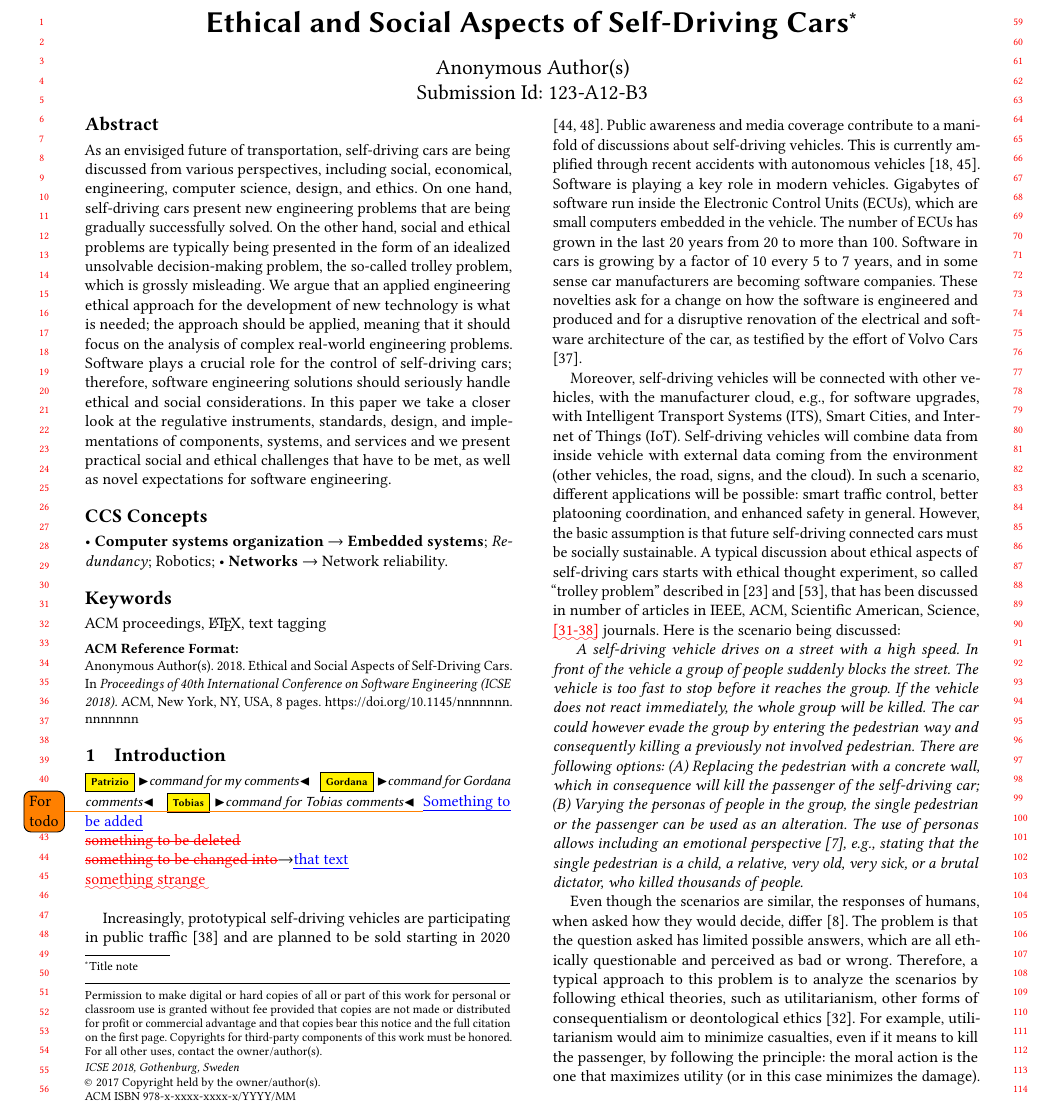
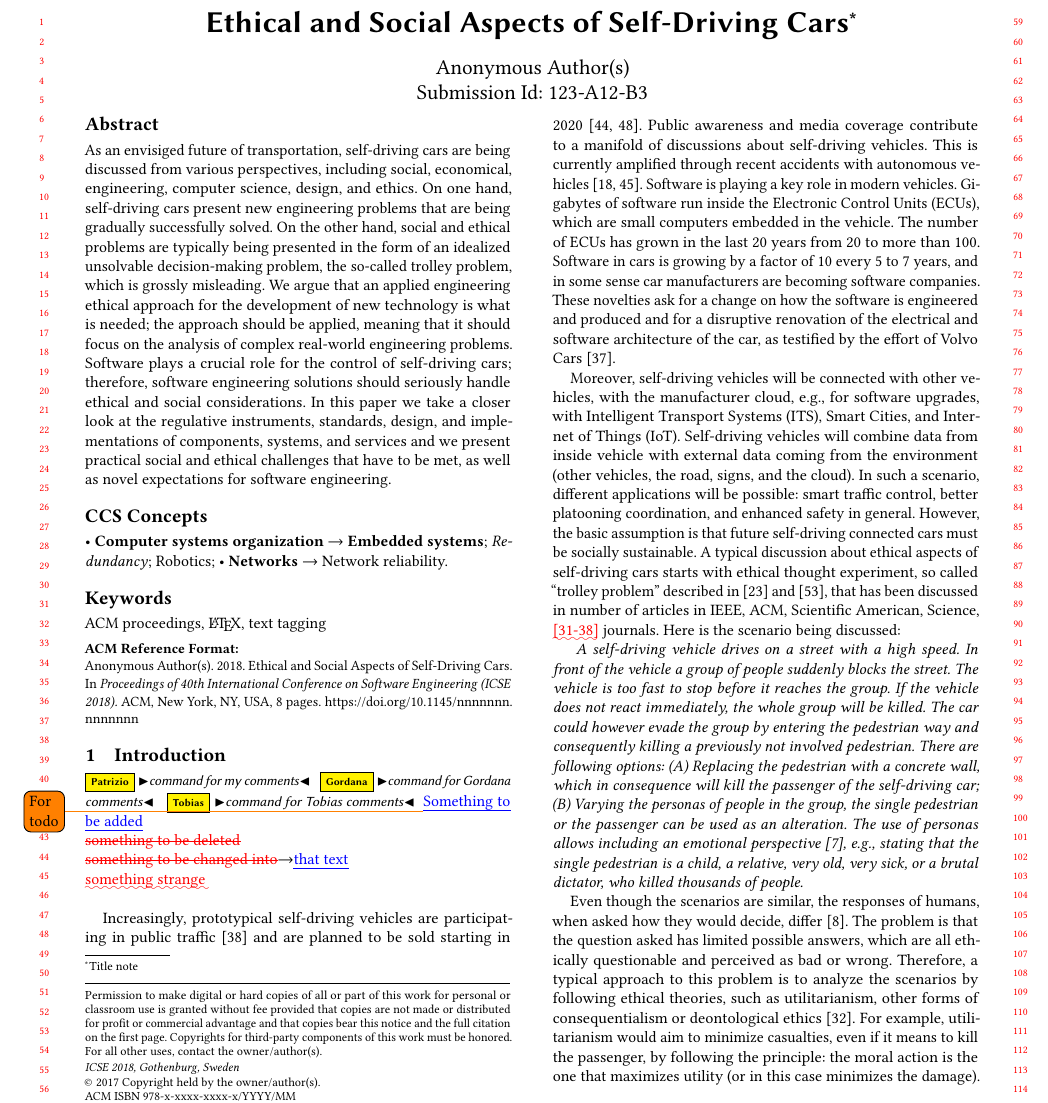
Before and after one commit to PatrizioPelliccione/Ethical-and-Social-Aspects-of-Self-Driving-Cars_ICSE, a LaTeX paper (main.tex, which reads content.tex): part of page 1 of 8, cut so that both start at the same text. Compiled offline with pdfLaTeX.

Commit message:
Updates from ShareLaTeX

```diff
--- a/content.tex
+++ b/content.tex
@@ -9,18 +9,18 @@
 \chg{something to be changed into}{that text}\\
 \ugh{something strange}\\
 
-Increasingly, prototypical self-driving vehicles are participating in public traffic \cite{Persson2014} and are planned to be sold starting in 2020 \cite{Toyota2015,Stoll_WSJ_2016}. Public awareness and media coverage contribute to a manifold of discussions about self-driving vehicles. This is currently amplified through recent accidents with autonomous vehicles \cite{Tesla2016_tragicloss,Dolgov2016}. Software is playing a key role in modern vehicles. Gigabytes of software run inside the \acp{ECU}, which are small computers embedded in the vehicle. The number of \acp{ECU} has grown in the last 20 years from 20 to more than 100. Software in cars is growing by a factor of 10 every 5 to 7 years, and in some sense car manufacturers are becoming software companies. These novelties ask for a change on how the software is engineered and produced and for a disruptive renovation of the electrical and software architecture of the car, as testified by the effort of Volvo Cars \cite{PELLICCIONE201783}.
+Increasingly, prototypical self-driving vehicles are participating in public traffic~\cite{Persson2014} and are planned to be sold starting in 2020~\cite{Toyota2015,Stoll_WSJ_2016}. Public awareness and media coverage contribute to a manifold of discussions about self-driving vehicles. This is currently amplified through recent accidents with autonomous vehicles~\cite{Tesla2016_tragicloss,Dolgov2016}. Software is playing a key role in modern vehicles. Gigabytes of software run inside the \acp{ECU}, which are small computers embedded in the vehicle. The number of \acp{ECU} has grown in the last 20 years from 20 to more than 100. Software in cars is growing by a factor of 10 every 5 to 7 years, and in some sense car manufacturers are becoming software companies. These novelties ask for a change on how the software is engineered and produced and for a disruptive renovation of the electrical and software architecture of the car, as testified by the effort of Volvo Cars \cite{PELLICCIONE201783}.
 
 Moreover, self-driving vehicles will be connected with other vehicles, with the manufacturer cloud, e.g., for software upgrades, with Intelligent Transport Systems (ITS), Smart Cities, and Internet of Things (IoT). Self-driving vehicles will combine data from inside vehicle with external data coming from the environment (other vehicles, the road, signs, and the cloud). In such a scenario, different applications will be possible: smart traffic control, better platooning coordination, and enhanced safety in general.
 However, the basic assumption is that future self-driving connected cars must be socially sustainable.
-A typical discussion about ethical aspects of self-driving cars starts with ethical thought experiment, so called \enquote{trolley problem} described in \cite{Foot1967} and \cite{Wintersberger2017}, that has been discussed in number of articles in IEEE, ACM, Scientific American, Science, \ugh{[31-38]} journals. Here is the scenario being discussed:
+A typical discussion about ethical aspects of self-driving cars starts with ethical thought experiment, so called \enquote{trolley problem} described in~\cite{Foot1967} and~\cite{Wintersberger2017}, that has been discussed in number of articles in IEEE, ACM, Scientific American, Science, \ugh{[31-38]} journals. Here is the scenario being discussed:
 
 \textit{
-A self-driving vehicle drives on a street with a high speed. In front of the vehicle a group of people suddenly blocks the street. The vehicle is too fast to stop before it reaches the group. If the vehicle does not react immediately, the whole group will be killed. The car could however evade the group by entering the pedestrian way and consequently killing a previously not involved pedestrian. There are following options: (A) Replacing the pedestrian with a concrete wall, which in consequence will kill the passenger of the self-driving car; (B) Varying the personas of people in the group, the single pedestrian or the passenger can be used as an alteration. The use of personas allows including an emotional perspective \cite{BleskeRechek2010}, e.g., stating that the single pedestrian is a child, a relative, very old, very sick, or a brutal dictator, who killed thousands of people.}
+A self-driving vehicle drives on a street with a high speed. In front of the vehicle a group of people suddenly blocks the street. The vehicle is too fast to stop before it reaches the group. If the vehicle does not react immediately, the whole group will be killed. The car could however evade the group by entering the pedestrian way and consequently killing a previously not involved pedestrian. There are following options: (A) Replacing the pedestrian with a concrete wall, which in consequence will kill the passenger of the self-driving car; (B) Varying the personas of people in the group, the single pedestrian or the passenger can be used as an alteration. The use of personas allows including an emotional perspective~\cite{BleskeRechek2010}, e.g., stating that the single pedestrian is a child, a relative, very old, very sick, or a brutal dictator, who killed thousands of people.}
 
-Even though the scenarios are similar, the responses of humans, when asked how they would decide, differ \cite{Bonnefon2016}. The problem is that the question asked has limited possible answers, which are all ethically questionable and perceived as bad or wrong. Therefore, a typical approach to this problem is to analyze the scenarios by following ethical theories, such as utilitarianism, other forms of consequentialism or deontological ethics \cite{mackinnon2012ethics}. For example, utilitarianism would aim to minimize casualties, even if it means to kill the passenger, by following the principle: the moral action is the one that maximizes utility (or in this case minimizes the damage). Depending on the doctrine, different arguments can be used to prove or disprove the decision.
+Even though the scenarios are similar, the responses of humans, when asked how they would decide, differ~\cite{Bonnefon2016}. The problem is that the question asked has limited possible answers, which are all ethically questionable and perceived as bad or wrong. Therefore, a typical approach to this problem is to analyze the scenarios by following ethical theories, such as utilitarianism, other forms of consequentialism or deontological ethics~\cite{mackinnon2012ethics}. For example, utilitarianism would aim to minimize casualties, even if it means to kill the passenger, by following the principle: the moral action is the one that maximizes utility (or in this case minimizes the damage). Depending on the doctrine, different arguments can be used to prove or disprove the decision.
 
-Applying ethical doctrines to analyze a given dilemma and possible answers can presently only be done by humans. How would self-driving cars solve such dilemmas? There are a number of publications that suggest to implement moral principles into algorithms of self-driving cars \cite{Goodall2016,DENNIS20161,Dennis2014}. We find that this does not solve the problem, but it reassures that the solution is calculated based on a given set of rules or other mechanisms, moving the problem to engineering, where it is implemented.
+Applying ethical doctrines to analyze a given dilemma and possible answers can presently only be done by humans. How would self-driving cars solve such dilemmas? There are a number of publications that suggest to implement moral principles into algorithms of self-driving cars~\cite{Goodall2016,DENNIS20161,Dennis2014}. We find that this does not solve the problem, but it reassures that the solution is calculated based on a given set of rules or other mechanisms, moving the problem to engineering, where it is implemented.
 
 It is worth to notice that the engineering problem is substantially different from the hypothetical ethical dilemma. While an ethical dilemma is an idealized constructed state that has no good solution, an engineering problem is always by construction such that it can differentiate between better and worse solutions. A decision making process that has to be implemented in a self-driving car can be summarized as follows. It starts with an awareness of the environment: Detecting obstacles, such as a group of humans, animals or buildings, and also the current context/situation of the car using external systems (GPS, maps, street signs, etc.) or locally available information (speed, direction, etc.). Various sensors have to be used to collect all required information. Gaining detailed information about obstacles would be a necessary step before a decision can be made that maximizes utility/minimizes damage. A computer program calculates solutions and chooses the solution with the optimal outcome. The self-driving car executes the calculated action and the process repeats itself.
 
```
Also changed, not shown: main.tex (+1 -0 lines), content.tex (2 more changed lines).
